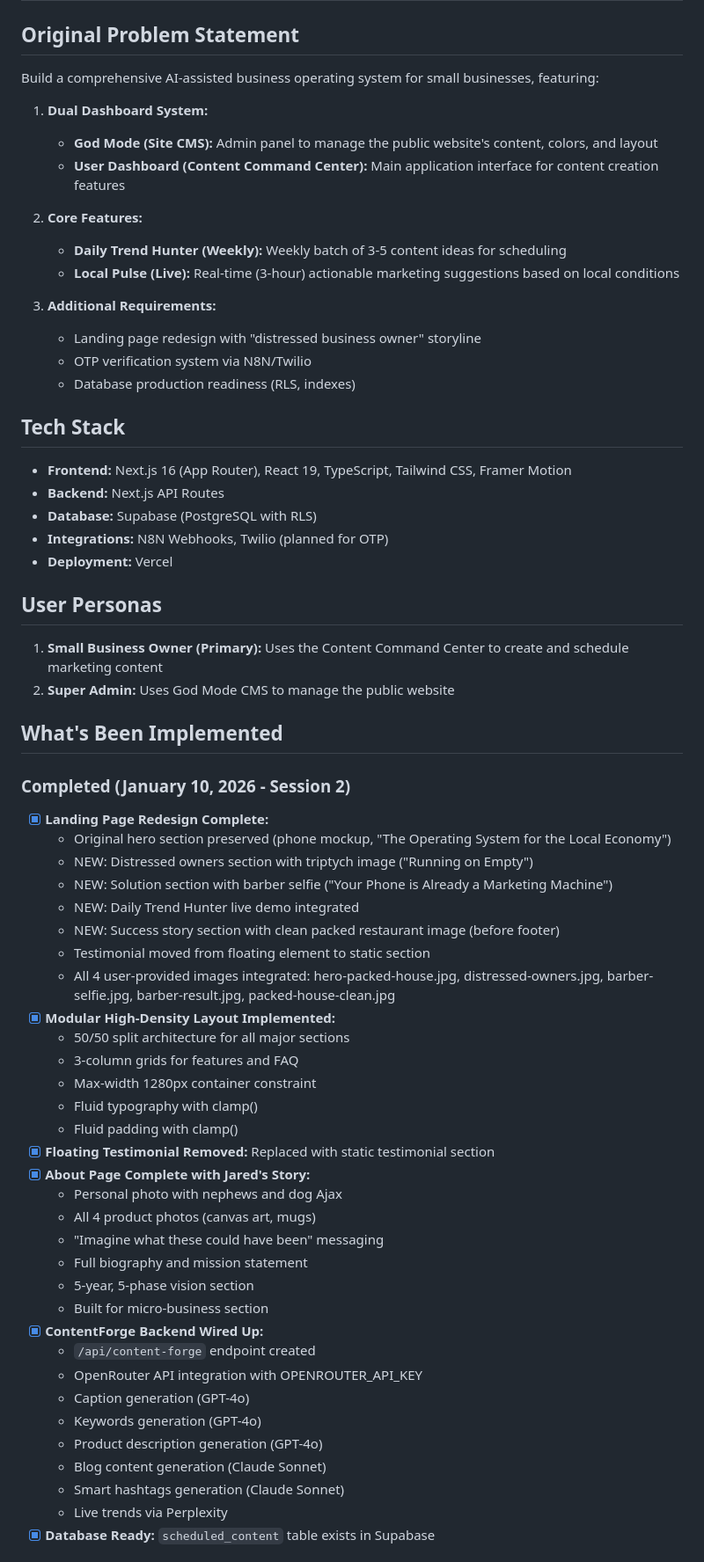
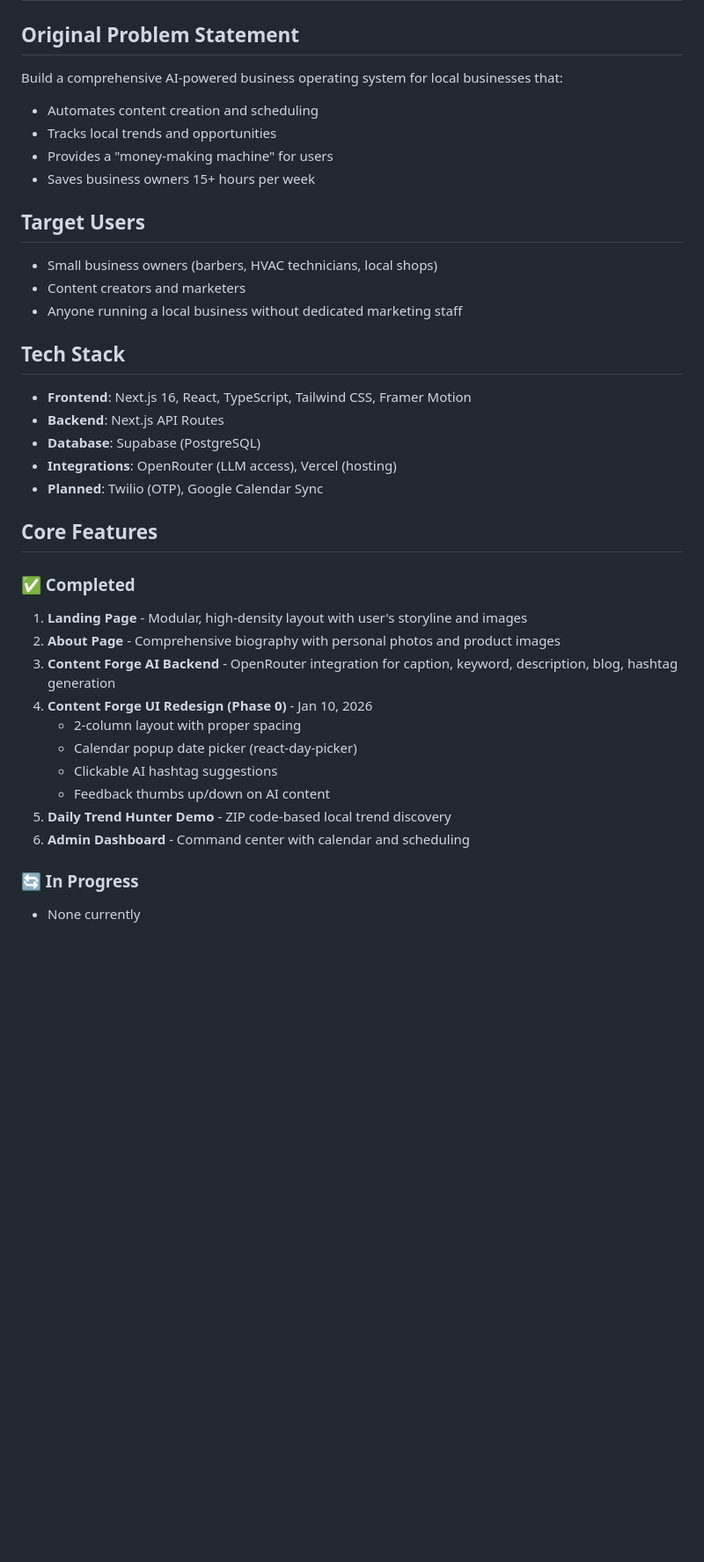
Before and after one commit to jaredtucker13-byte/greenline365-web, a Markdown page: memory/PRD.md, the part around one of its changes. Shown at 88% size. GitHub-like rendering; blank space fills up the shorter version.

```diff
--- a/memory/PRD.md
+++ b/memory/PRD.md
@@ -1,64 +1,38 @@
 # GreenLine365 - Product Requirements Document
 
 ## Original Problem Statement
-Build a comprehensive AI-assisted business operating system for small businesses, featuring:
-1. **Dual Dashboard System:**
-   - **God Mode (Site CMS):** Admin panel to manage the public website's content, colors, and layout
-   - **User Dashboard (Content Command Center):** Main application interface for content creation features
+Build a comprehensive AI-powered business operating system for local businesses that:
+- Automates content creation and scheduling
+- Tracks local trends and opportunities
+- Provides a "money-making machine" for users
+- Saves business owners 15+ hours per week
 
-2. **Core Features:**
-   - **Daily Trend Hunter (Weekly):** Weekly batch of 3-5 content ideas for scheduling
-   - **Local Pulse (Live):** Real-time (3-hour) actionable marketing suggestions based on local conditions
-
-3. **Additional Requirements:**
-   - Landing page redesign with "distressed business owner" storyline
-   - OTP verification system via N8N/Twilio
-   - Database production readiness (RLS, indexes)
+## Target Users
+- Small business owners (barbers, HVAC technicians, local shops)
+- Content creators and marketers
+- Anyone running a local business without dedicated marketing staff
 
 ## Tech Stack
-- **Frontend:** Next.js 16 (App Router), React 19, TypeScript, Tailwind CSS, Framer Motion
-- **Backend:** Next.js API Routes
-- **Database:** Supabase (PostgreSQL with RLS)
-- **Integrations:** N8N Webhooks, Twilio (planned for OTP)
-- **Deployment:** Vercel
+- **Frontend**: Next.js 16, React, TypeScript, Tailwind CSS, Framer Motion
+- **Backend**: Next.js API Routes
+- **Database**: Supabase (PostgreSQL)
+- **Integrations**: OpenRouter (LLM access), Vercel (hosting)
+- **Planned**: Twilio (OTP), Google Calendar Sync
 
-## User Personas
-1. **Small Business Owner (Primary):** Uses the Content Command Center to create and schedule marketing content
-2. **Super Admin:** Uses God Mode CMS to manage the public website
+## Core Features
 
-## What's Been Implemented
+### ✅ Completed
+1. **Landing Page** - Modular, high-density layout with user's storyline and images
+2. **About Page** - Comprehensive biography with personal photos and product images
+3. **Content Forge AI Backend** - OpenRouter integration for caption, keyword, description, blog, hashtag generation
+4. **Content Forge UI Redesign (Phase 0)** - Jan 10, 2026
+   - 2-column layout with proper spacing
+   - Calendar popup date picker (react-day-picker)
+   - Clickable AI hashtag suggestions
+   - Feedback thumbs up/down on AI content
+5. **Daily Trend Hunter Demo** - ZIP code-based local trend discovery
+6. **Admin Dashboard** - Command center with calendar and scheduling
 
-### Completed (January 10, 2026 - Session 2)
-- [x] **Landing Page Redesign Complete:**
-  - Original hero section preserved (phone mockup, "The Operating System for the Local Economy")
-  - NEW: Distressed owners section with triptych image ("Running on Empty")
-  - NEW: Solution section with barber selfie ("Your Phone is Already a Marketing Machine")
-  - NEW: Daily Trend Hunter live demo integrated
-  - NEW: Success story section with clean packed restaurant image (before footer)
-  - Testimonial moved from floating element to static section
-  - All 4 user-provided images integrated: hero-packed-house.jpg, distressed-owners.jpg, barber-selfie.jpg, barber-result.jpg, packed-house-clean.jpg
-- [x] **Modular High-Density Layout Implemented:**
-  - 50/50 split architecture for all major sections
-  - 3-column grids for features and FAQ
-  - Max-width 1280px container constraint
-  - Fluid typography with clamp()
-  - Fluid padding with clamp()
-- [x] **Floating Testimonial Removed:** Replaced with static testimonial section
-- [x] **About Page Complete with Jared's Story:**
-  - Personal photo with nephews and dog Ajax
-  - All 4 product photos (canvas art, mugs)
-  - "Imagine what these could have been" messaging
-  - Full biography and mission statement
-  - 5-year, 5-phase vision section
-  - Built for micro-business section
-- [x] **ContentForge Backend Wired Up:**
-  - `/api/content-forge` endpoint created
-  - OpenRouter API integration with OPENROUTER_API_KEY
-  - Caption generation (GPT-4o)
-  - Keywords generation (GPT-4o)
-  - Product description generation (GPT-4o)
-  - Blog content generation (Claude Sonnet)
-  - Smart hashtags generation (Claude Sonnet)
-  - Live trends via Perplexity
-- [x] **Database Ready:** `scheduled_content` table exists in Supabase
+### 🔄 In Progress
+- None currently
 
```
Also changed, not shown: other parts of memory/PRD.md (+81 -69 lines).
